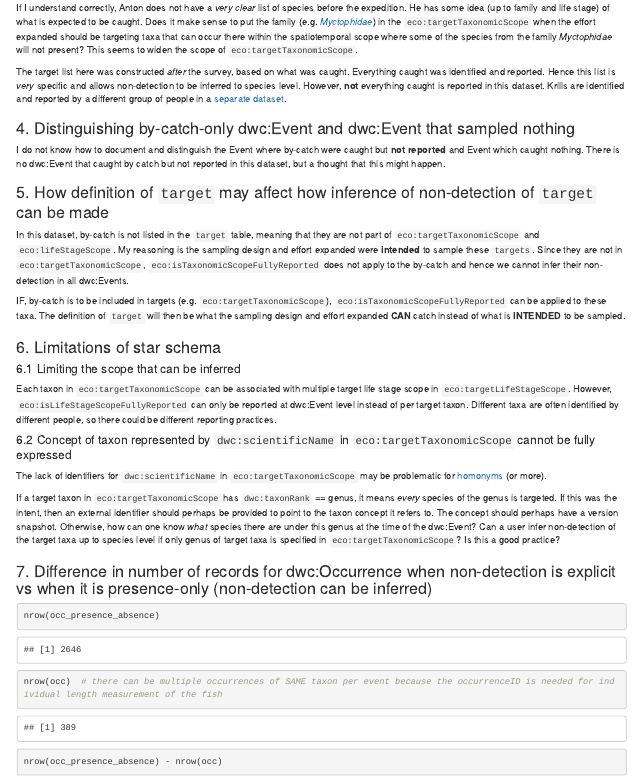
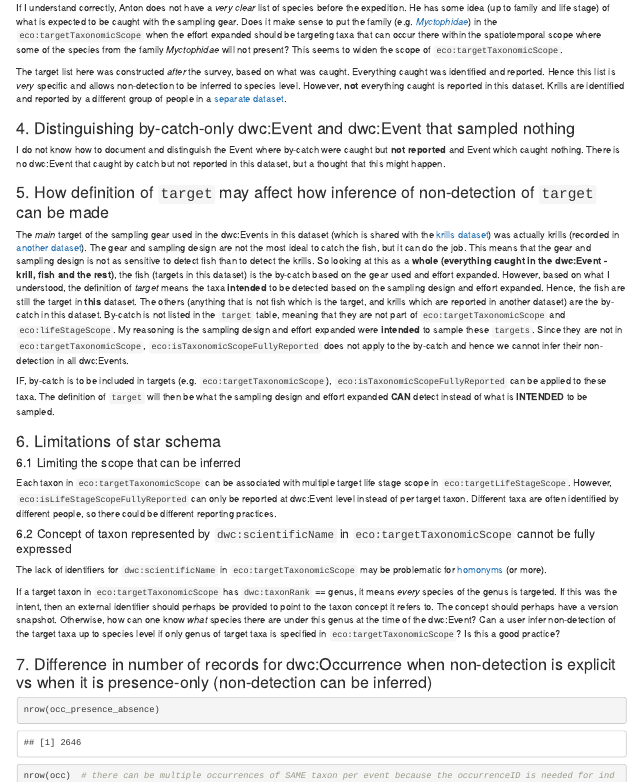
Before and after one commit to biodiversity-aq/humboldt-for-eco-survey-data, an R Markdown document (src/mapping.Rmd): the page in a window 1100 px wide, from 6110 px down. The pictures show the output file src/mapping.html that the author committed with the source, opened offline.

Commit message:
add perspective that include krills dataset

```diff
--- a/src/mapping.Rmd
+++ b/src/mapping.Rmd
@@ -204,7 +204,7 @@ This is because users cannot confidently infer non-detection of taxa to life sta
 
 ### 3. Do I need to have a target list _before_ a survey? Can I construct the target list _after_ the identification of the dwc:Organism?
 
-If I understand correctly, Anton does not have a *very clear* list of species before the expedition. He has some idea (up to family and life stage) of what is expected to be caught. Does it make sense to put the family (e.g. [_Myctophidae_](https://www.gbif.org/species/4217)) in the `eco:targetTaxonomicScope` when the effort expanded should be targeting taxa that can occur there within the spatiotemporal scope where some of the species from the family _Myctophidae_ will not present? This seems to widen the scope of `eco:targetTaxonomicScope`.
+If I understand correctly, Anton does not have a *very clear* list of species before the expedition. He has some idea (up to family and life stage) of what is expected to be caught with the sampling gear. Does it make sense to put the family (e.g. [_Myctophidae_](https://www.gbif.org/species/4217)) in the `eco:targetTaxonomicScope` when the effort expanded should be targeting taxa that can occur there within the spatiotemporal scope where some of the species from the family _Myctophidae_ will not present? This seems to widen the scope of `eco:targetTaxonomicScope`.
 
 The target list here was constructed _after_ the survey, based on what was caught. Everything caught was identified and reported. Hence this list is _very_ specific and allows non-detection to be inferred to species level. However, **not** everything caught is reported in this dataset. Krills are identified and reported by a different group of people in a [separate dataset](https://data.aad.gov.au/metadata/records/BROKE-West_RMT_krill).
 
@@ -214,9 +214,9 @@ I do not know how to document and distinguish the Event where by-catch were caug
 
 ### 5. How definition of `target` may affect how inference of non-detection of `target` can be made
 
-In this dataset, by-catch is not listed in the `target` table, meaning that they are not part of `eco:targetTaxonomicScope` and `eco:lifeStageScope`. My reasoning is the sampling design and effort expanded were **intended** to sample these `targets`. Since they are not in `eco:targetTaxonomicScope`, `eco:isTaxonomicScopeFullyReported` does not apply to the by-catch and hence we cannot infer their non-detection in all dwc:Events.
+The _main_ target of the sampling gear used in the dwc:Events in this dataset (which is shared with the [krills dataset]((https://data.aad.gov.au/metadata/records/BROKE-West_RMT_krill))) was actually krills (recorded in [another dataset](https://data.aad.gov.au/metadata/records/BROKE-West_RMT_krill)). The gear and sampling design are not the most ideal to catch the fish, but it can do the job. This means that the gear and sampling design is not as sensitive to detect fish than to detect the krills. So looking at this as a **whole (everything caught in the dwc:Event - krill, fish and the rest)**, the fish (targets in this dataset) is the by-catch based on the gear used and effort expanded. However, based on what I understood, the definition of _target_ means the taxa **intended** to be detected based on the sampling design and effort expanded. Hence, the fish are still the target in **this** dataset. The others (anything that is not fish which is the target, and krills which are reported in another dataset) are the by-catch in this dataset. By-catch is not listed in the `target` table, meaning that they are not part of `eco:targetTaxonomicScope` and `eco:lifeStageScope`. My reasoning is the sampling design and effort expanded were **intended** to sample these `targets`. Since they are not in `eco:targetTaxonomicScope`, `eco:isTaxonomicScopeFullyReported` does not apply to the by-catch and hence we cannot infer their non-detection in all dwc:Events.
 
-IF, by-catch is to be included in targets (e.g. `eco:targetTaxonomicScope`), `eco:isTaxonomicScopeFullyReported` can be applied to these taxa. The definition of `target` will then be what the sampling design and effort expanded **CAN** catch instead of what is **INTENDED** to be sampled.
+IF, by-catch is to be included in targets (e.g. `eco:targetTaxonomicScope`), `eco:isTaxonomicScopeFullyReported` can be applied to these taxa. The definition of `target` will then be what the sampling design and effort expanded **CAN** detect instead of what is **INTENDED** to be sampled.
 
 ### 6. Limitations of star schema
 
```
Also changed, not shown: src/mapping.html.
